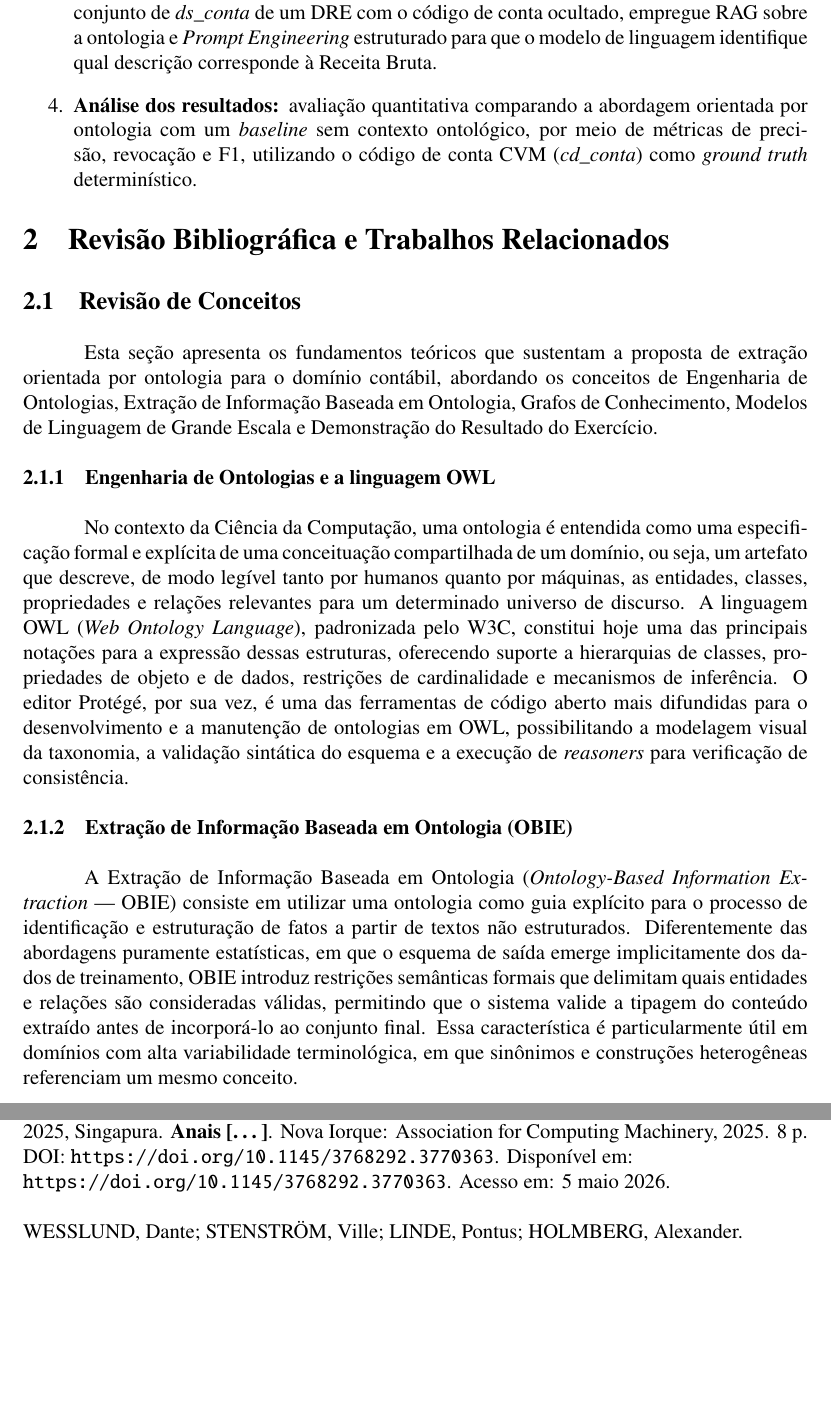
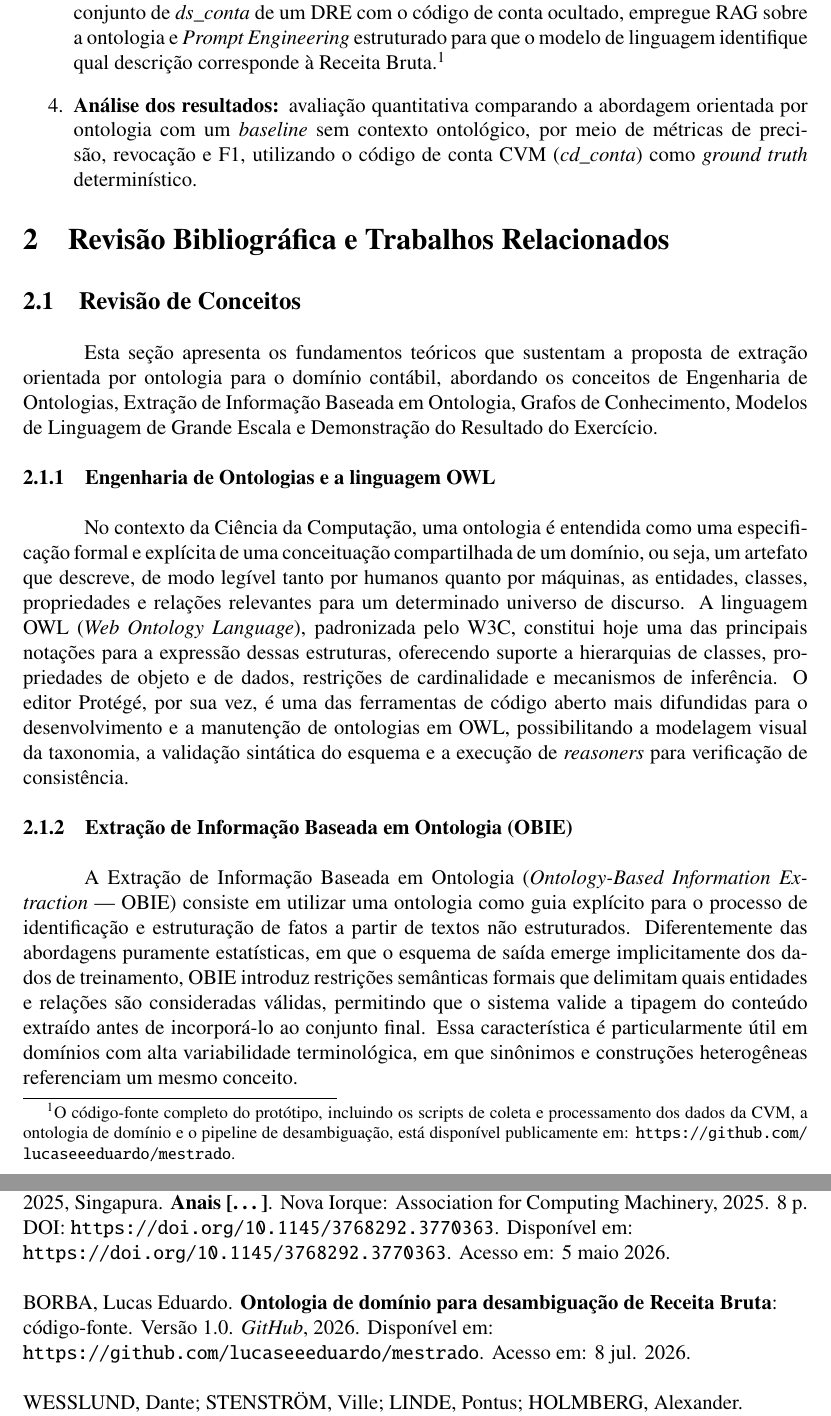
Before and after one commit to lucaseeeduardo/mestrado, a LaTeX document (artigo/estrutura_artigo.tex): two parts of pages 3 and 11 of 11, joined at a grey line, cut so that both start at the same text, the shorter picture padded with empty space. Compiled offline with pdfLaTeX.

Commit message:
feat: Add footnote with prototype source code link and update reference list

```diff
--- a/artigo/estrutura_artigo.tex
+++ b/artigo/estrutura_artigo.tex
@@ -77,7 +77,7 @@ A presente pesquisa classifica-se como aplicada, com abordagem mista (qualitativ
 \begin{enumerate}
     \item \textbf{Fase exploratória e coleta:} levantamento bibliográfico sobre Engenharia de Ontologias e Modelos de Linguagem de Grande Escala, acompanhado da análise dos dados abertos de DREs disponibilizados pela CVM para catalogação dos valores únicos de \textit{ds\_conta} associados à Receita Bruta, identificação de sinônimos, termos adjacentes ambíguos e variações setoriais.
     \item \textbf{Modelagem do artefato:} construção da ontologia utilizando o editor Prot\'eg\'e e a linguagem OWL, com definição da taxonomia de classes contábeis, propriedades de sinonímia e restrições semânticas que distinguem Receita Bruta de conceitos adjacentes como Resultado Bruto e Receita Líquida.
-    \item \textbf{Desenvolvimento experimental:} implementação de um protótipo em Python que, dado o conjunto de \textit{ds\_conta} de um DRE com o código de conta ocultado, empregue RAG sobre a ontologia e \textit{Prompt Engineering} estruturado para que o modelo de linguagem identifique qual descrição corresponde à Receita Bruta.
+    \item \textbf{Desenvolvimento experimental:} implementação de um protótipo em Python que, dado o conjunto de \textit{ds\_conta} de um DRE com o código de conta ocultado, empregue RAG sobre a ontologia e \textit{Prompt Engineering} estruturado para que o modelo de linguagem identifique qual descrição corresponde à Receita Bruta.\footnote{O código-fonte completo do protótipo, incluindo os scripts de coleta e processamento dos dados da CVM, a ontologia de domínio e o pipeline de desambiguação, está disponível publicamente em: \url{https://github.com/lucaseeeduardo/mestrado}.}
     \item \textbf{Análise dos resultados:} avaliação quantitativa comparando a abordagem orientada por ontologia com um \textit{baseline} sem contexto ontológico, por meio de métricas de precisão, revocação e F1, utilizando o código de conta CVM (\textit{cd\_conta}) como \textit{ground truth} determinístico.
 \end{enumerate}
 
@@ -254,6 +254,8 @@ Como extensões naturais desta pesquisa, identificam-se: (i)~a ampliação da on
 
 ARUN, Abhinav; DIMINO, Fabrizio; AGARWAL, Tejas Prakash; SARMAH, Bhaskarjit; PASQUALI, Stefano. FinReflectKG: Agentic Construction and Evaluation of Financial Knowledge Graphs. \textit{In}: ACM INTERNATIONAL CONFERENCE ON AI IN FINANCE, 6., 2025, Singapura. \textbf{Anais [\ldots]}. Nova Iorque: Association for Computing Machinery, 2025. 8 p. DOI: \url{https://doi.org/10.1145/3768292.3770363}. Disponível em: \url{https://doi.org/10.1145/3768292.3770363}. Acesso em: 5 maio 2026.
 
+BORBA, Lucas Eduardo. \textbf{Ontologia de domínio para desambiguação de Receita Bruta}: código-fonte. Versão 1.0. \textit{GitHub}, 2026. Disponível em: \url{https://github.com/lucaseeeduardo/mestrado}. Acesso em: 8 jul. 2026.
+
 WESSLUND, Dante; STENSTRÖM, Ville; LINDE, Pontus; HOLMBERG, Alexander. \textbf{LLM-based Triplet Extraction from Financial Reports}. Estocolmo: KTH Royal Institute of Technology, 2026. \textit{arXiv preprint} arXiv:2602.11886v1. Disponível em: \url{https://arxiv.org/abs/2602.11886}. Acesso em: 5 maio 2026.
 
 YUE, Songhui. \textbf{LLM-based Zero-shot Triple Extraction for Automated Ontology Generation from Software Engineering Standards}. North Charleston: Charleston Southern University, 2026. \textit{arXiv preprint} arXiv:2509.00140v2. Disponível em: \url{https://arxiv.org/abs/2509.00140}. Acesso em: 5 maio 2026.
```
Also changed, not shown: artigo/estrutura_artigo.pdf.
